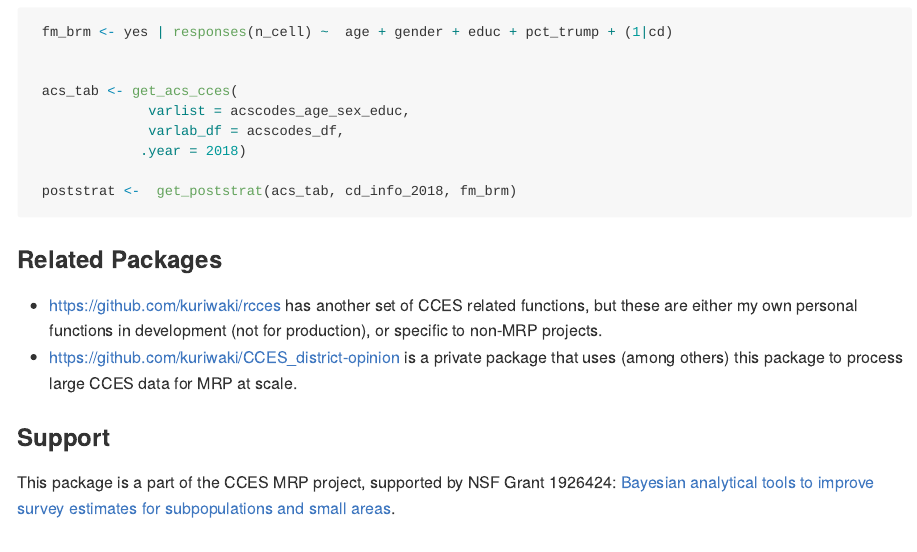
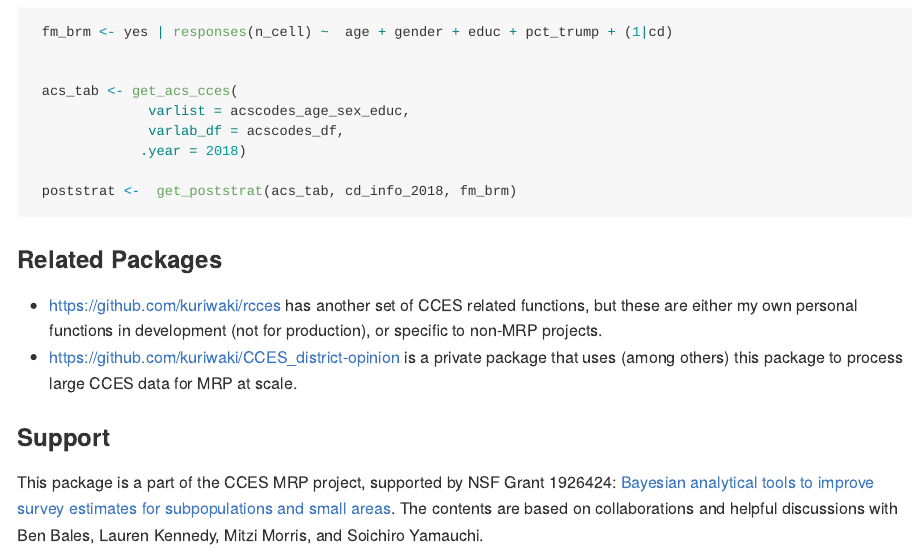
Before and after one commit to kuriwaki/ccesMRPprep, an R Markdown document (README.Rmd): the page in a window 1100 px wide, from 1860 px down. The pictures show the output file README.md that the author committed with the source, drawn offline in the style of GitHub.

Commit message:
acknowledgement

```diff
--- a/README.Rmd
+++ b/README.Rmd
@@ -94,4 +94,4 @@ non-MRP projects.
 
 ### Support
 
-This package is a part of the CCES MRP project, supported by NSF Grant 1926424: [Bayesian analytical tools to improve survey estimates for subpopulations and small areas](https://nsf.gov/awardsearch/showAward?AWD_ID=1926424).
+This package is a part of the CCES MRP project, supported by NSF Grant 1926424: [Bayesian analytical tools to improve survey estimates for subpopulations and small areas](https://nsf.gov/awardsearch/showAward?AWD_ID=1926424). The contents are based on collaborations and helpful discussions with Ben Bales, Lauren Kennedy, Mitzi Morris, and Soichiro Yamauchi.
```
Also changed, not shown: README.md.
